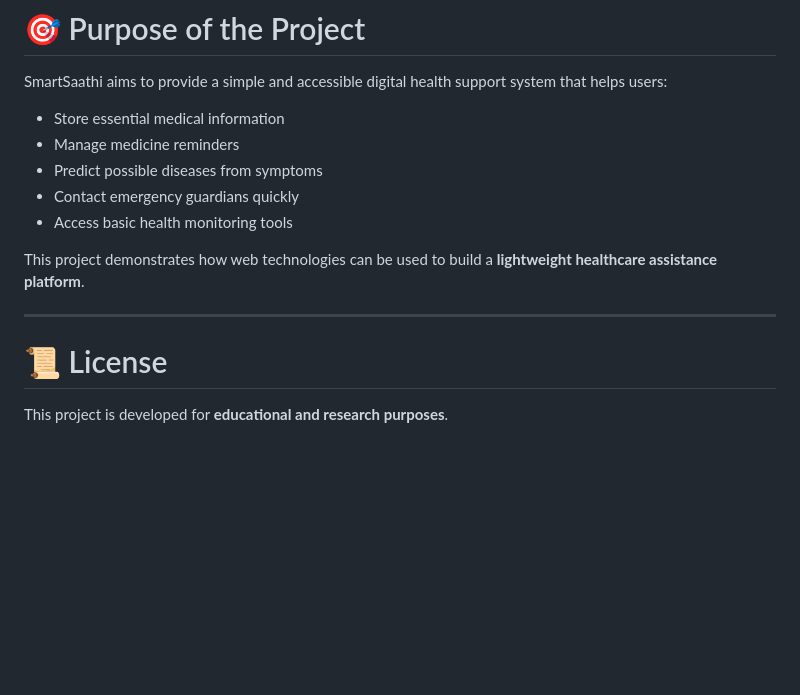
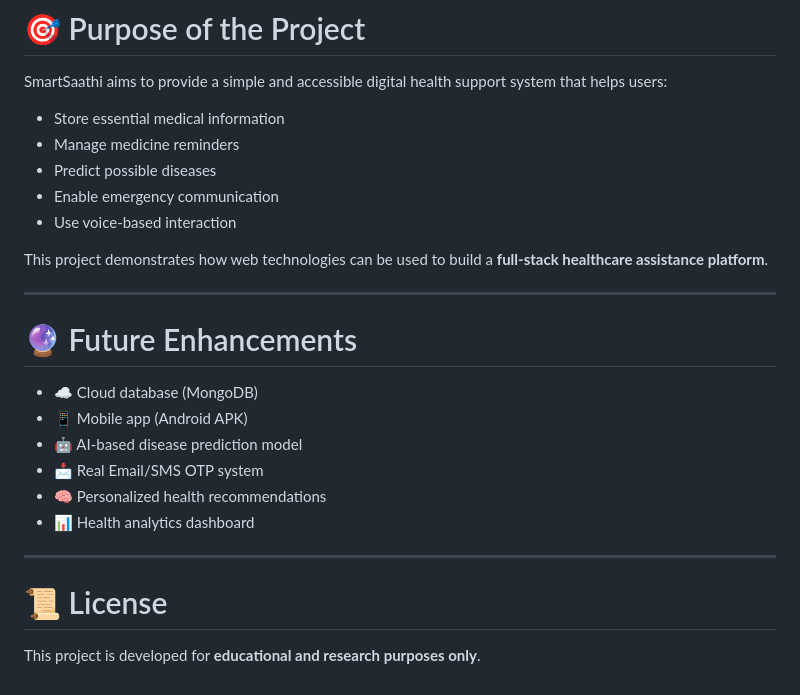
Before and after one commit to akshita0819/SmartSaathi, a Markdown page: README.md, the part around one of its changes. Rendered like a GitHub page; blank space fills up the shorter version.

```diff
--- a/README.md
+++ b/README.md
@@ -119,16 +162,27 @@ SmartSaathi
 
 SmartSaathi aims to provide a simple and accessible digital health support system that helps users:
 
-- Store essential medical information
-- Manage medicine reminders
-- Predict possible diseases from symptoms
-- Contact emergency guardians quickly
-- Access basic health monitoring tools
+* Store essential medical information
+* Manage medicine reminders
+* Predict possible diseases
+* Enable emergency communication
+* Use voice-based interaction
 
-This project demonstrates how web technologies can be used to build a **lightweight healthcare assistance platform**.
+This project demonstrates how web technologies can be used to build a **full-stack healthcare assistance platform**.
+
+---
+
+# 🔮 Future Enhancements
+
+* ☁️ Cloud database (MongoDB)
+* 📱 Mobile app (Android APK)
+* 🤖 AI-based disease prediction model
+* 📩 Real Email/SMS OTP system
+* 🧠 Personalized health recommendations
+* 📊 Health analytics dashboard
 
 ---
 
 # 📜 License
 
-This project is developed for **educational and research purposes**.
+This project is developed for **educational and research purposes only**.
```
Also changed, not shown: other parts of README.md (+95 -52 lines).
